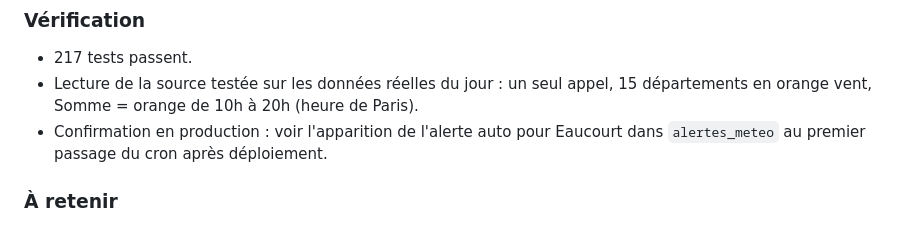
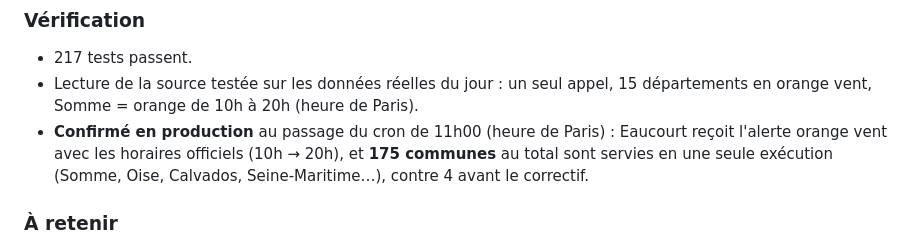
Before and after one commit to juicyagencyformation-collab/agora, a Markdown page: docs/journal-correctifs.md, the part around the change. Rendered like a GitHub page.

Commit message:
Journal des correctifs : vigilance météo confirmée en production
Co-Authored-By: Claude Opus 5.5 <noreply@anthropic.com>

```diff
--- a/docs/journal-correctifs.md
+++ b/docs/journal-correctifs.md
@@ -58,8 +58,9 @@ Aucune erreur visible : les jours sans vigilance, le problème était invisible.
 - 217 tests passent.
 - Lecture de la source testée sur les données réelles du jour : un seul appel, 15 départements en
   orange vent, Somme = orange de 10h à 20h (heure de Paris).
-- Confirmation en production : voir l'apparition de l'alerte auto pour Eaucourt dans `alertes_meteo`
-  au premier passage du cron après déploiement.
+- **Confirmé en production** au passage du cron de 11h00 (heure de Paris) : Eaucourt reçoit l'alerte
+  orange vent avec les horaires officiels (10h → 20h), et **175 communes** au total sont servies en
+  une seule exécution (Somme, Oise, Calvados, Seine-Maritime…), contre 4 avant le correctif.
 
 ### À retenir
 - **Jamais de boucle de requêtes par commune dans un cron** : la table `communes` contient des
```
